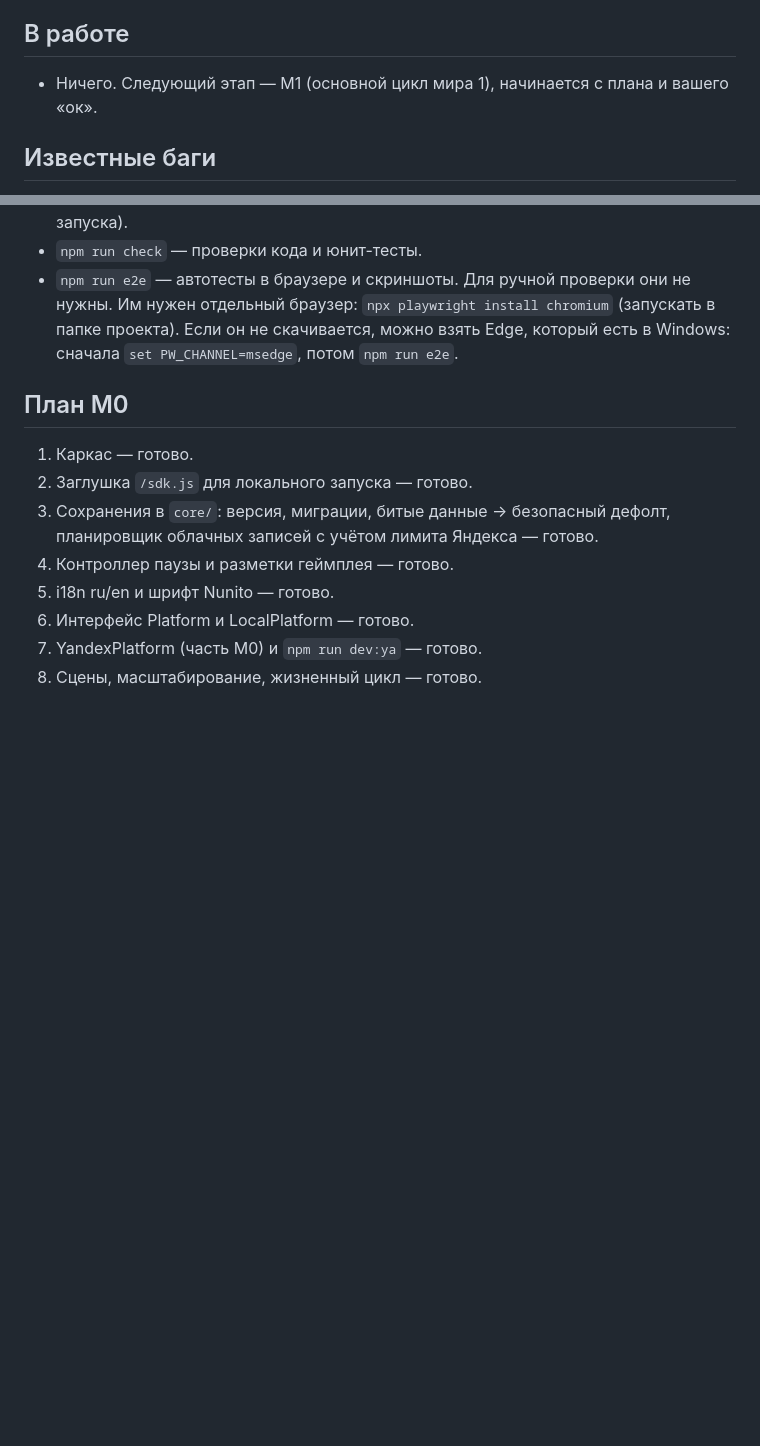
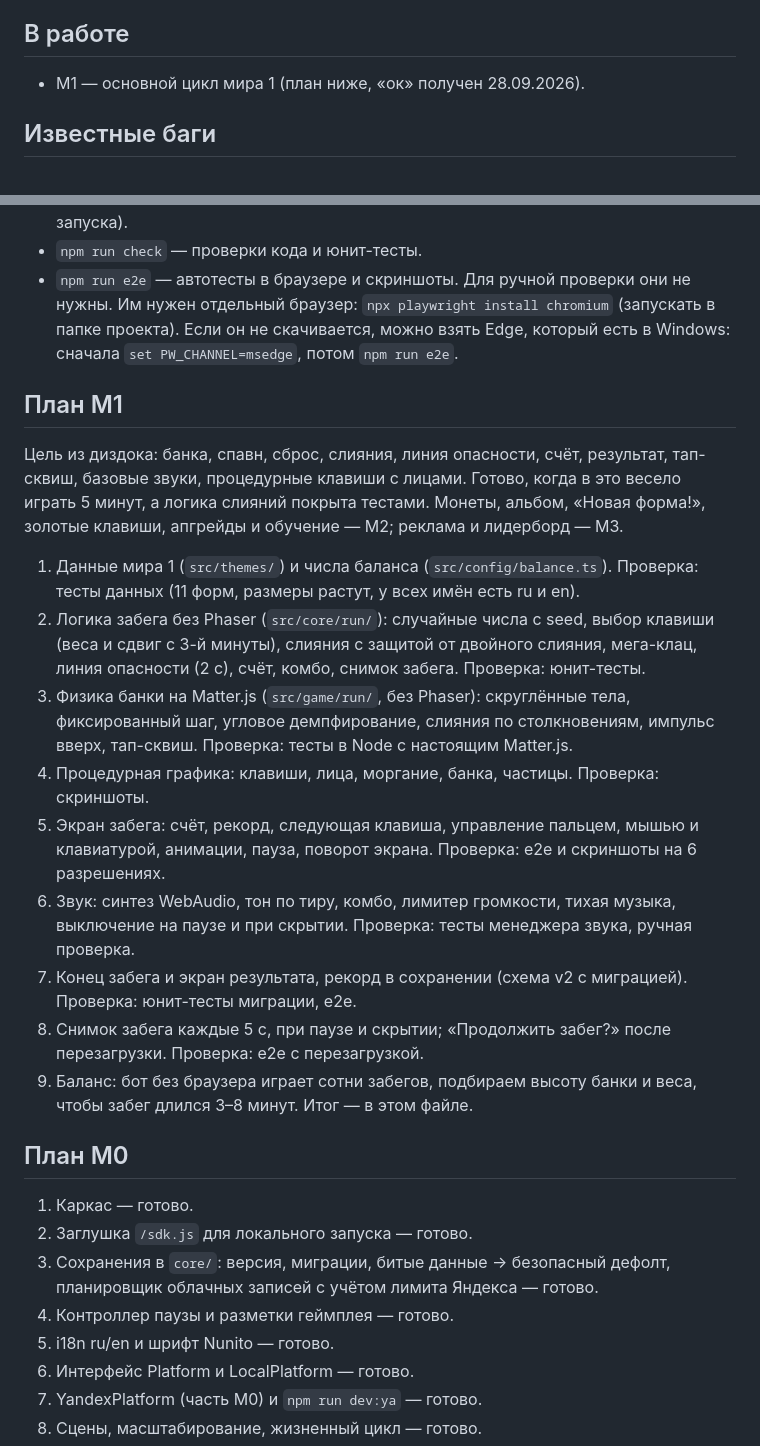
Before and after one commit to pgpgmgg328-cmyk/game, a Markdown page: docs/PROGRESS.md, 2 parts joined by grey strips. Rendered like a GitHub page; blank space fills up the shorter version.

Commit message:
chore: M1 plan in PROGRESS.md
Co-Authored-By: Claude Opus 5.5 <noreply@anthropic.com>
Claude-Session: https://claude.ai/code/session_01Vr97HafXe1jgqLSFz7muge

```diff
--- a/docs/PROGRESS.md
+++ b/docs/PROGRESS.md
@@ -19,7 +19,7 @@
 
 ## В работе
 
-- Ничего. Следующий этап — M1 (основной цикл мира 1), начинается с плана и вашего «ок».
+- M1 — основной цикл мира 1 (план ниже, «ок» получен 28.09.2026).
 
 ## Известные баги
 
@@ -93,6 +93,20 @@
 - `npm run check` — проверки кода и юнит-тесты.
 - `npm run e2e` — автотесты в браузере и скриншоты. Для ручной проверки они не нужны. Им нужен отдельный браузер: `npx playwright install chromium` (запускать в папке проекта). Если он не скачивается, можно взять Edge, который есть в Windows: сначала `set PW_CHANNEL=msedge`, потом `npm run e2e`.
 
+## План M1
+
+Цель из диздока: банка, спавн, сброс, слияния, линия опасности, счёт, результат, тап-сквиш, базовые звуки, процедурные клавиши с лицами. Готово, когда в это весело играть 5 минут, а логика слияний покрыта тестами. Монеты, альбом, «Новая форма!», золотые клавиши, апгрейды и обучение — M2; реклама и лидерборд — M3.
+
+1. Данные мира 1 (`src/themes/`) и числа баланса (`src/config/balance.ts`). Проверка: тесты данных (11 форм, размеры растут, у всех имён есть ru и en).
+2. Логика забега без Phaser (`src/core/run/`): случайные числа с seed, выбор клавиши (веса и сдвиг с 3-й минуты), слияния с защитой от двойного слияния, мега-клац, линия опасности (2 с), счёт, комбо, снимок забега. Проверка: юнит-тесты.
+3. Физика банки на Matter.js (`src/game/run/`, без Phaser): скруглённые тела, фиксированный шаг, угловое демпфирование, слияния по столкновениям, импульс вверх, тап-сквиш. Проверка: тесты в Node с настоящим Matter.js.
+4. Процедурная графика: клавиши, лица, моргание, банка, частицы. Проверка: скриншоты.
+5. Экран забега: счёт, рекорд, следующая клавиша, управление пальцем, мышью и клавиатурой, анимации, пауза, поворот экрана. Проверка: e2e и скриншоты на 6 разрешениях.
+6. Звук: синтез WebAudio, тон по тиру, комбо, лимитер громкости, тихая музыка, выключение на паузе и при скрытии. Проверка: тесты менеджера звука, ручная проверка.
+7. Конец забега и экран результата, рекорд в сохранении (схема v2 с миграцией). Проверка: юнит-тесты миграции, e2e.
+8. Снимок забега каждые 5 с, при паузе и скрытии; «Продолжить забег?» после перезагрузки. Проверка: e2e с перезагрузкой.
+9. Баланс: бот без браузера играет сотни забегов, подбираем высоту банки и веса, чтобы забег длился 3–8 минут. Итог — в этом файле.
+
 ## План M0
 
 1. Каркас — готово.
```
